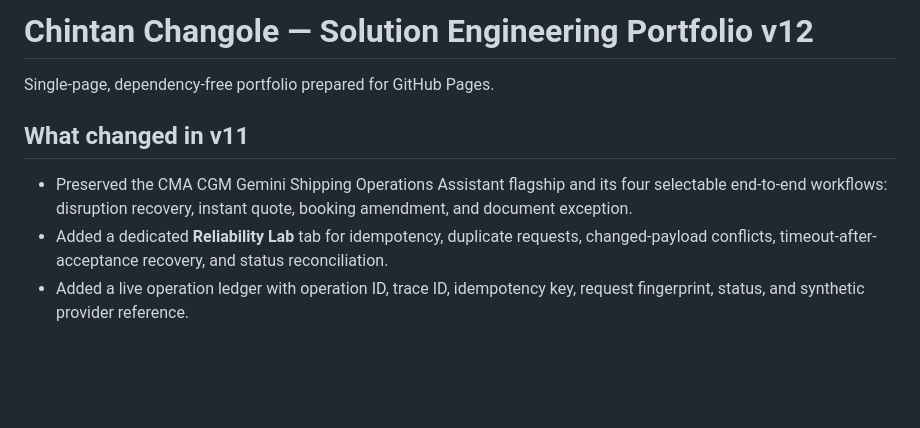
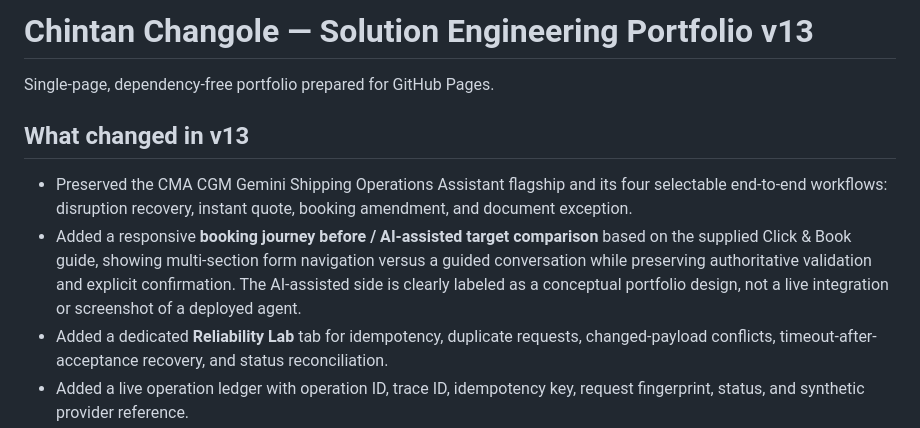
Before and after one commit to Sanchin007/chintan-data-ai-portfolio, a Markdown page: README.md, the part around the change. Rendered like a GitHub page; blank space fills up the shorter version.

Commit message:
Document booking journey before and after comparison

```diff
--- a/README.md
+++ b/README.md
@@ -1,9 +1,10 @@
-# Chintan Changole — Solution Engineering Portfolio v12
+# Chintan Changole — Solution Engineering Portfolio v13
 
 Single-page, dependency-free portfolio prepared for GitHub Pages.
 
-## What changed in v11
+## What changed in v13
 - Preserved the CMA CGM Gemini Shipping Operations Assistant flagship and its four selectable end-to-end workflows: disruption recovery, instant quote, booking amendment, and document exception.
+- Added a responsive **booking journey before / AI-assisted target comparison** based on the supplied Click & Book guide, showing multi-section form navigation versus a guided conversation while preserving authoritative validation and explicit confirmation. The AI-assisted side is clearly labeled as a conceptual portfolio design, not a live integration or screenshot of a deployed agent.
 - Added a dedicated **Reliability Lab** tab for idempotency, duplicate requests, changed-payload conflicts, timeout-after-acceptance recovery, and status reconciliation.
 - Added a live operation ledger with operation ID, trace ID, idempotency key, request fingerprint, status, and synthetic provider reference.
 - Added an explicit confirmation gate before running simulated transaction scenarios.
```
